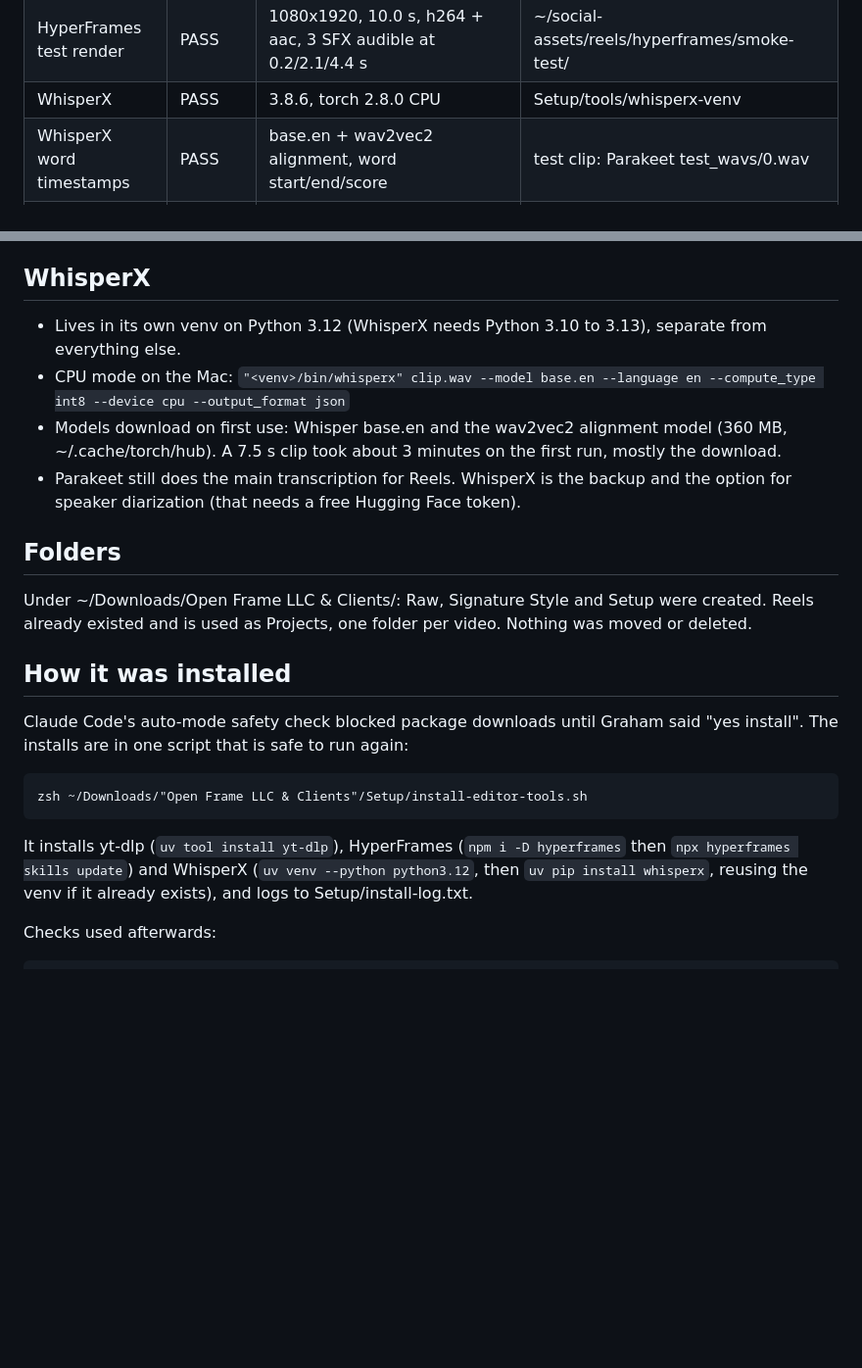
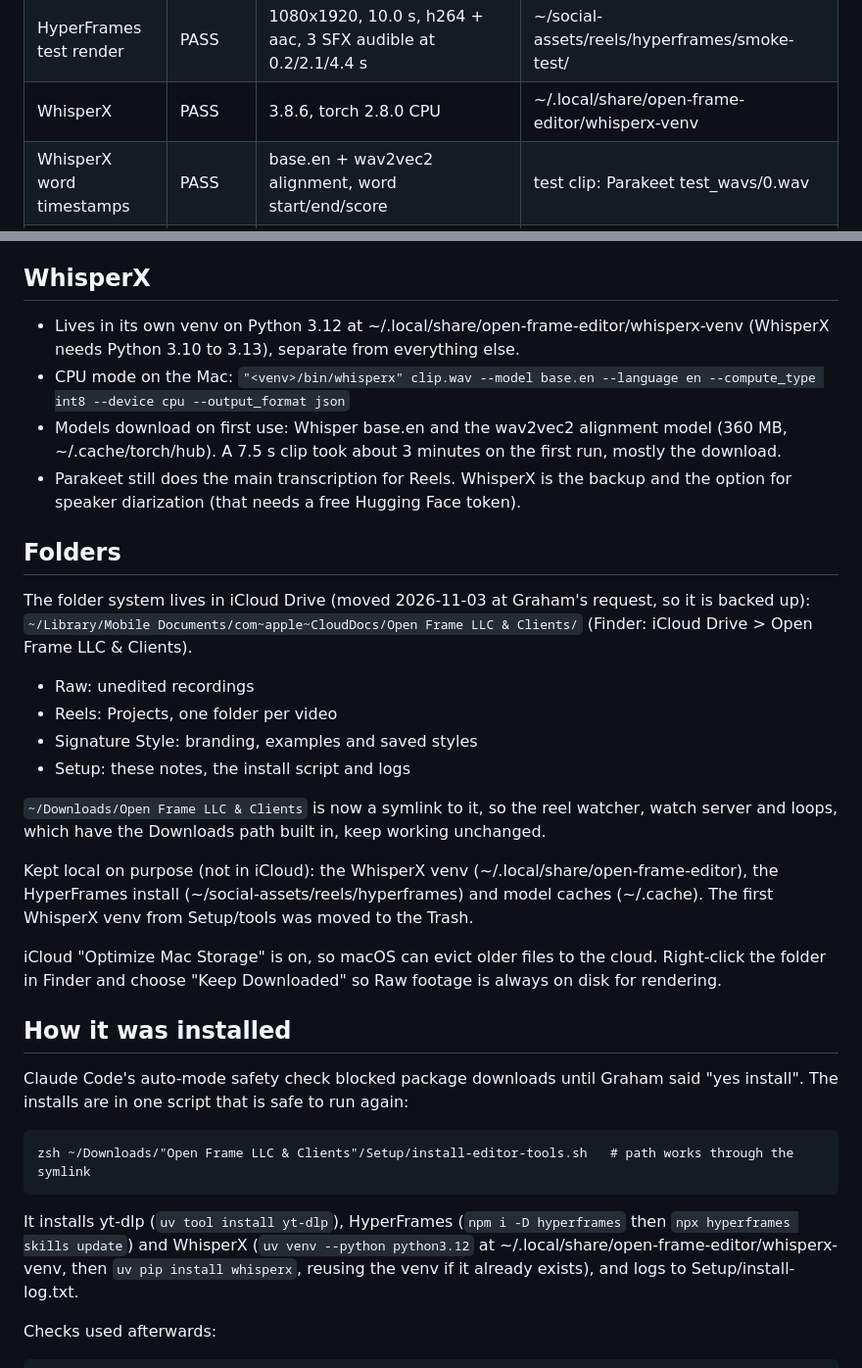
Before and after one commit to grahamivyco/social-assets, a Markdown page: docs/editor-setup-mac.md, 2 parts joined by grey strips. Shown at 98% size. GitHub-like rendering; blank space fills up the shorter version.

Commit message:
Editor setup: folder system moved to iCloud Drive, WhisperX venv kept local
Co-Authored-By: Claude Opus 5.5 (1M context) <noreply@anthropic.com>

````diff
--- a/docs/editor-setup-mac.md
+++ b/docs/editor-setup-mac.md
@@ -23,7 +23,7 @@ Checked and installed 2026-11-03. Free and local tools only, no sudo.
 | HyperFrames skills | PASS | hyperframes, hyperframes-cli, hyperframes-registry, media-use | ~/.claude/skills (also ~/.agents/skills) |
 | HyperFrames sound effects | PASS | 19 mp3 + manifest.json + CREDITS.md | ~/.claude/skills/media-use/audio/assets/sfx |
 | HyperFrames test render | PASS | 1080x1920, 10.0 s, h264 + aac, 3 SFX audible at 0.2/2.1/4.4 s | ~/social-assets/reels/hyperframes/smoke-test/ |
-| WhisperX | PASS | 3.8.6, torch 2.8.0 CPU | Setup/tools/whisperx-venv |
+| WhisperX | PASS | 3.8.6, torch 2.8.0 CPU | ~/.local/share/open-frame-editor/whisperx-venv |
 | WhisperX word timestamps | PASS | base.en + wav2vec2 alignment, word start/end/score | test clip: Parakeet test_wavs/0.wav |
 | Parakeet (sherpa-onnx) | PASS | nemo-parakeet-tdt-0.6b-v2-int8 (631 MB) | ~/.cache/thedit/ |
 | Playwright | PARTIAL | playwright-core 1.56.1 only, chromium_headless_shell-1194 | ~/social-assets/reels/node_modules, ~/Library/Caches/ms-playwright |
@@ -39,24 +39,36 @@ Checked and installed 2026-11-03. Free and local tools only, no sudo.
 
 ## WhisperX
 
-- Lives in its own venv on Python 3.12 (WhisperX needs Python 3.10 to 3.13), separate from everything else.
+- Lives in its own venv on Python 3.12 at ~/.local/share/open-frame-editor/whisperx-venv (WhisperX needs Python 3.10 to 3.13), separate from everything else.
 - CPU mode on the Mac: `"<venv>/bin/whisperx" clip.wav --model base.en --language en --compute_type int8 --device cpu --output_format json`
 - Models download on first use: Whisper base.en and the wav2vec2 alignment model (360 MB, ~/.cache/torch/hub). A 7.5 s clip took about 3 minutes on the first run, mostly the download.
 - Parakeet still does the main transcription for Reels. WhisperX is the backup and the option for speaker diarization (that needs a free Hugging Face token).
 
 ## Folders
 
-Under ~/Downloads/Open Frame LLC & Clients/: Raw, Signature Style and Setup were created. Reels already existed and is used as Projects, one folder per video. Nothing was moved or deleted.
+The folder system lives in iCloud Drive (moved 2026-11-03 at Graham's request, so it is backed up):
+`~/Library/Mobile Documents/com~apple~CloudDocs/Open Frame LLC & Clients/` (Finder: iCloud Drive > Open Frame LLC & Clients).
+
+- Raw: unedited recordings
+- Reels: Projects, one folder per video
+- Signature Style: branding, examples and saved styles
+- Setup: these notes, the install script and logs
+
+`~/Downloads/Open Frame LLC & Clients` is now a symlink to it, so the reel watcher, watch server and loops, which have the Downloads path built in, keep working unchanged.
+
+Kept local on purpose (not in iCloud): the WhisperX venv (~/.local/share/open-frame-editor), the HyperFrames install (~/social-assets/reels/hyperframes) and model caches (~/.cache). The first WhisperX venv from Setup/tools was moved to the Trash.
+
+iCloud "Optimize Mac Storage" is on, so macOS can evict older files to the cloud. Right-click the folder in Finder and choose "Keep Downloaded" so Raw footage is always on disk for rendering.
 
 ## How it was installed
 
 Claude Code's auto-mode safety check blocked package downloads until Graham said "yes install". The installs are in one script that is safe to run again:
 
 ```
-zsh ~/Downloads/"Open Frame LLC & Clients"/Setup/install-editor-tools.sh
+zsh ~/Downloads/"Open Frame LLC & Clients"/Setup/install-editor-tools.sh   # path works through the symlink
 ```
 
-It installs yt-dlp (`uv tool install yt-dlp`), HyperFrames (`npm i -D hyperframes` then `npx hyperframes skills update`) and WhisperX (`uv venv --python python3.12`, then `uv pip install whisperx`, reusing the venv if it already exists), and logs to Setup/install-log.txt.
+It installs yt-dlp (`uv tool install yt-dlp`), HyperFrames (`npm i -D hyperframes` then `npx hyperframes skills update`) and WhisperX (`uv venv --python python3.12` at ~/.local/share/open-frame-editor/whisperx-venv, then `uv pip install whisperx`, reusing the venv if it already exists), and logs to Setup/install-log.txt.
 
 Checks used afterwards:
 
````
